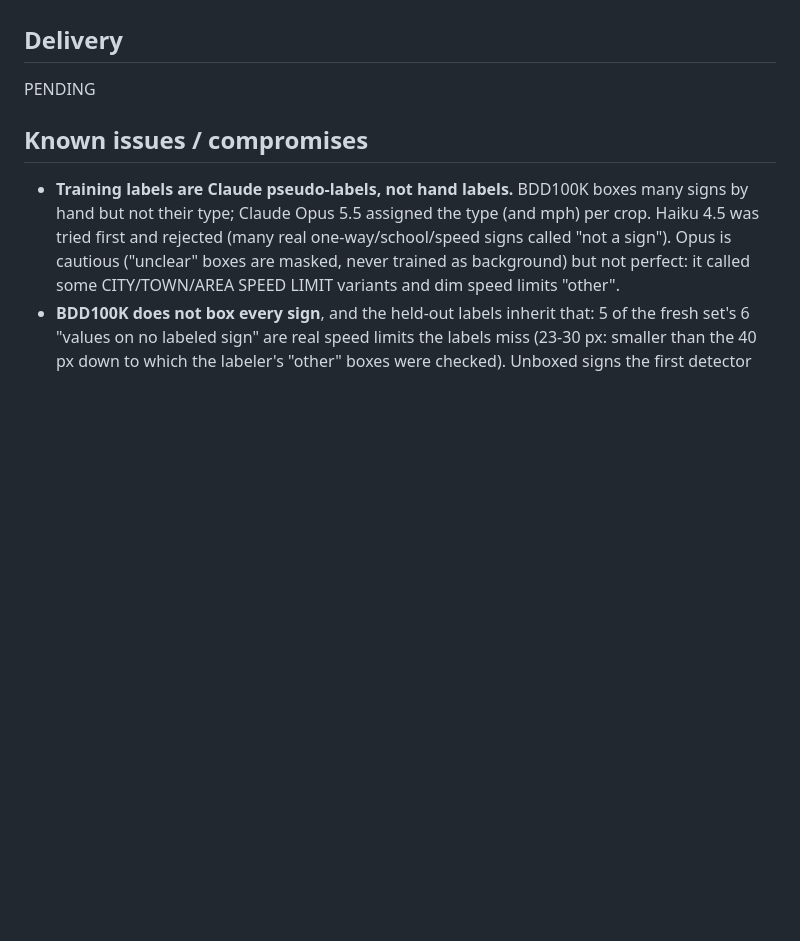
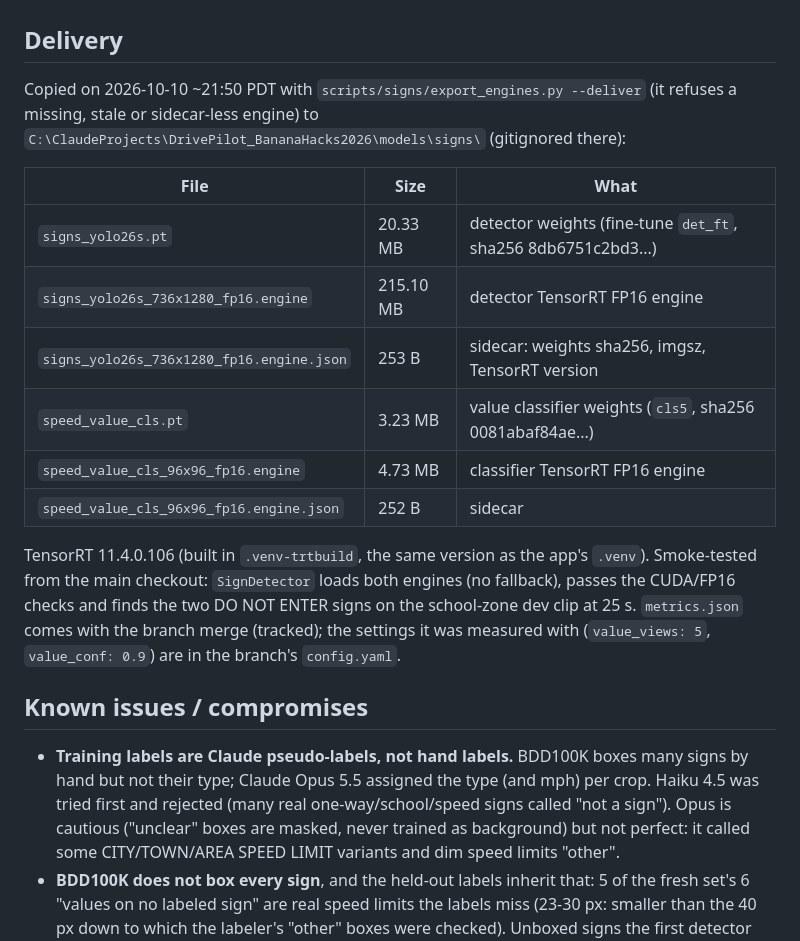
Before and after one commit to NMGit-hub/DrivePilotBananaHacks2026, a Markdown page: scripts/signs/STATUS.md, the part around the change. GitHub-like rendering; blank space fills up the shorter version.

Commit message:
Signs: delivery recorded in STATUS (files, sizes, TensorRT version, smoke test)
Co-Authored-By: Claude Opus 5.5 <noreply@anthropic.com>

```diff
--- a/scripts/signs/STATUS.md
+++ b/scripts/signs/STATUS.md
@@ -184,7 +184,22 @@ speed limit); "what does the overhead sign say?" (too far) → nothing ✓; "can
   announcing them on one detection.
 
 ## Delivery
-PENDING
+Copied on 2026-10-10 ~21:50 PDT with `scripts/signs/export_engines.py --deliver` (it refuses a missing, stale or
+sidecar-less engine) to `C:\ClaudeProjects\DrivePilot_BananaHacks2026\models\signs\` (gitignored there):
+
+| File | Size | What |
+| --- | --- | --- |
+| `signs_yolo26s.pt` | 20.33 MB | detector weights (fine-tune `det_ft`, sha256 8db6751c2bd3...) |
+| `signs_yolo26s_736x1280_fp16.engine` | 215.10 MB | detector TensorRT FP16 engine |
+| `signs_yolo26s_736x1280_fp16.engine.json` | 253 B | sidecar: weights sha256, imgsz, TensorRT version |
+| `speed_value_cls.pt` | 3.23 MB | value classifier weights (`cls5`, sha256 0081abaf84ae...) |
+| `speed_value_cls_96x96_fp16.engine` | 4.73 MB | classifier TensorRT FP16 engine |
+| `speed_value_cls_96x96_fp16.engine.json` | 252 B | sidecar |
+
+TensorRT 11.4.0.106 (built in `.venv-trtbuild`, the same version as the app's `.venv`). Smoke-tested from the
+main checkout: `SignDetector` loads both engines (no fallback), passes the CUDA/FP16 checks and finds the two DO
+NOT ENTER signs on the school-zone dev clip at 25 s. `metrics.json` comes with the branch merge (tracked); the
+settings it was measured with (`value_views: 5`, `value_conf: 0.9`) are in the branch's `config.yaml`.
 
 ## Known issues / compromises
 - **Training labels are Claude pseudo-labels, not hand labels.** BDD100K boxes many signs by hand but not their
```
